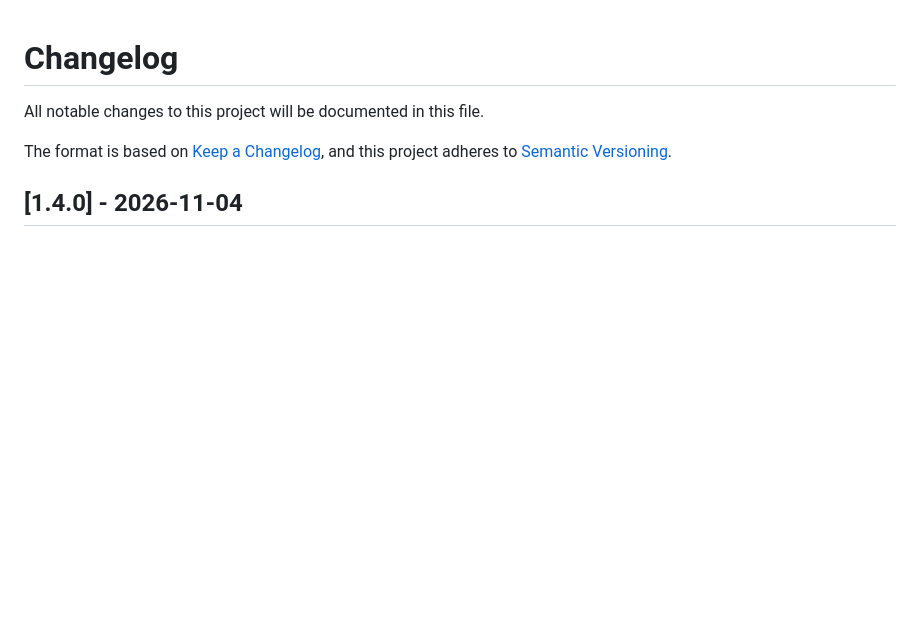
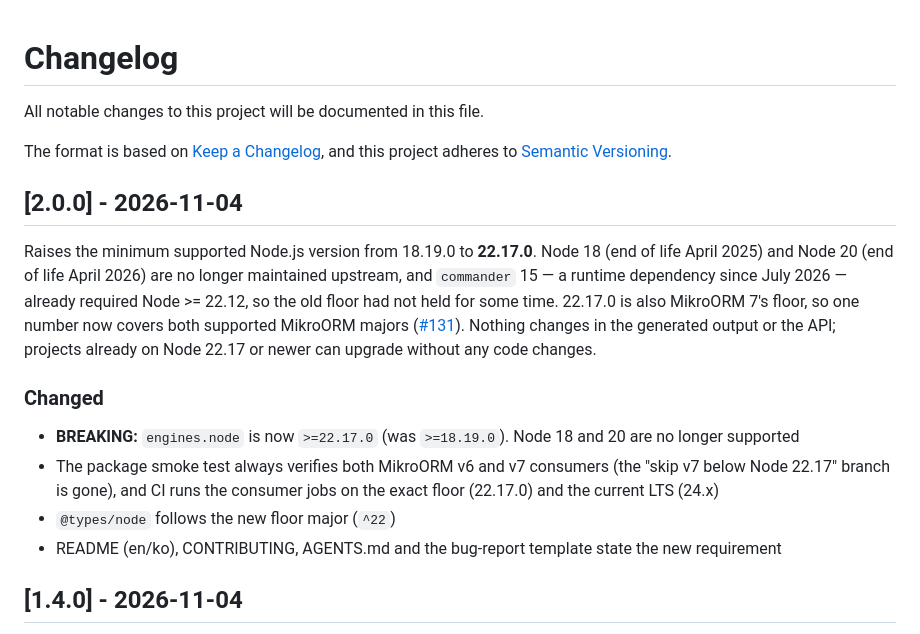
Before and after one commit to iamkanguk97/mikro-orm-markdown, a Markdown page: CHANGELOG.md, the part around the change. Rendered like a GitHub page; blank space fills up the shorter version.

Commit message:
docs: add 2.0.0 changelog entry for the Node 22.17 floor
🤖 Generated with Claude Code

Co-Authored-By: Claude <noreply@anthropic.com>

```diff
--- a/CHANGELOG.md
+++ b/CHANGELOG.md
@@ -4,6 +4,17 @@ All notable changes to this project will be documented in this file.
 
 The format is based on [Keep a Changelog](https://keepachangelog.com/en/1.0.0/),
 and this project adheres to [Semantic Versioning](https://semver.org/spec/v2.0.0.html).
+
+## [2.0.0] - 2026-11-04
+
+Raises the minimum supported Node.js version from 18.19.0 to **22.17.0**. Node 18 (end of life April 2025) and Node 20 (end of life April 2026) are no longer maintained upstream, and `commander` 15 — a runtime dependency since July 2026 — already required Node >= 22.12, so the old floor had not held for some time. 22.17.0 is also MikroORM 7's floor, so one number now covers both supported MikroORM majors ([#131](https://github.com/iamkanguk97/mikro-orm-markdown/pull/131)). Nothing changes in the generated output or the API; projects already on Node 22.17 or newer can upgrade without any code changes.
+
+### Changed
+
+- **BREAKING:** `engines.node` is now `>=22.17.0` (was `>=18.19.0`). Node 18 and 20 are no longer supported
+- The package smoke test always verifies both MikroORM v6 and v7 consumers (the "skip v7 below Node 22.17" branch is gone), and CI runs the consumer jobs on the exact floor (22.17.0) and the current LTS (24.x)
+- `@types/node` follows the new floor major (`^22`)
+- README (en/ko), CONTRIBUTING, AGENTS.md and the bug-report template state the new requirement
 
 ## [1.4.0] - 2026-11-04
 
```
